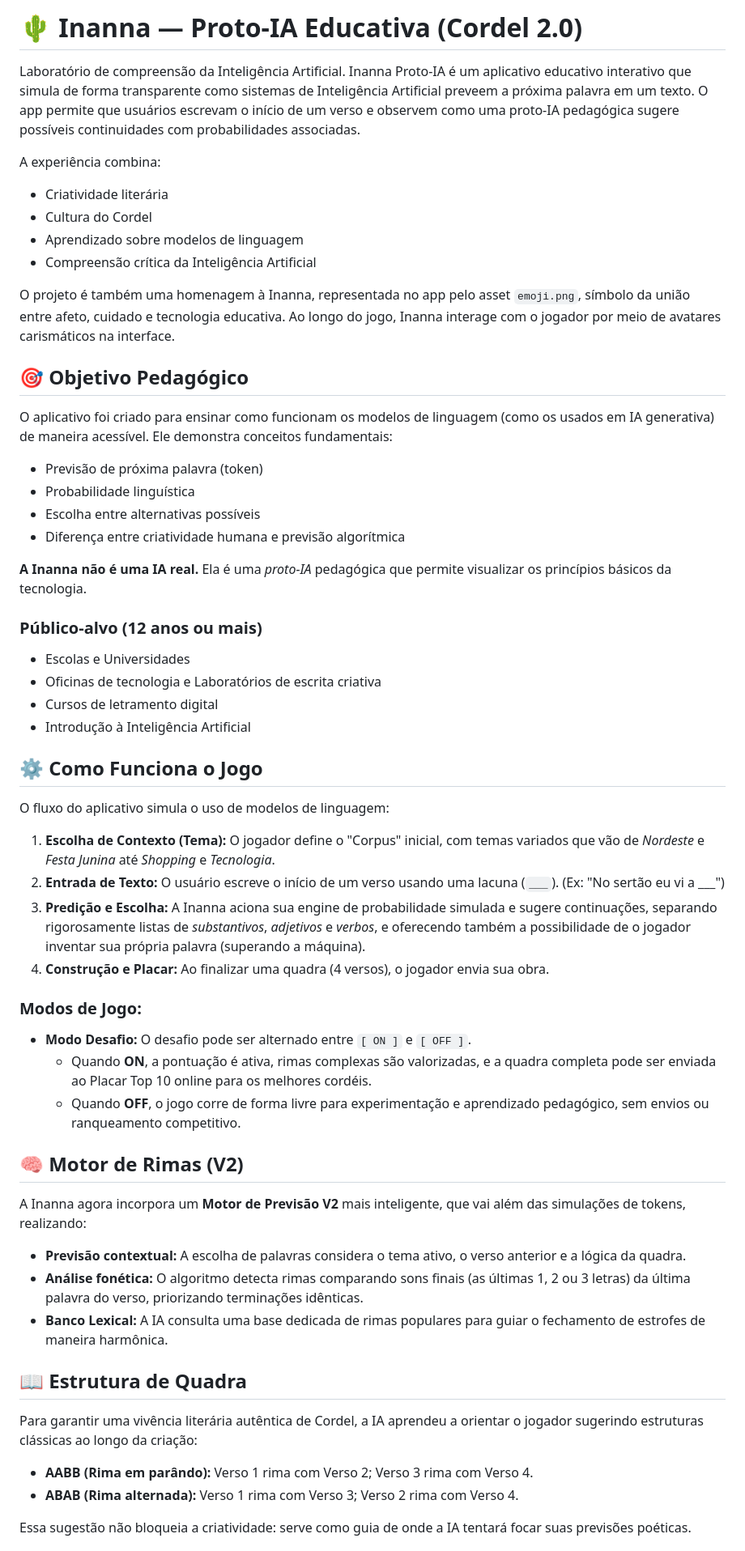
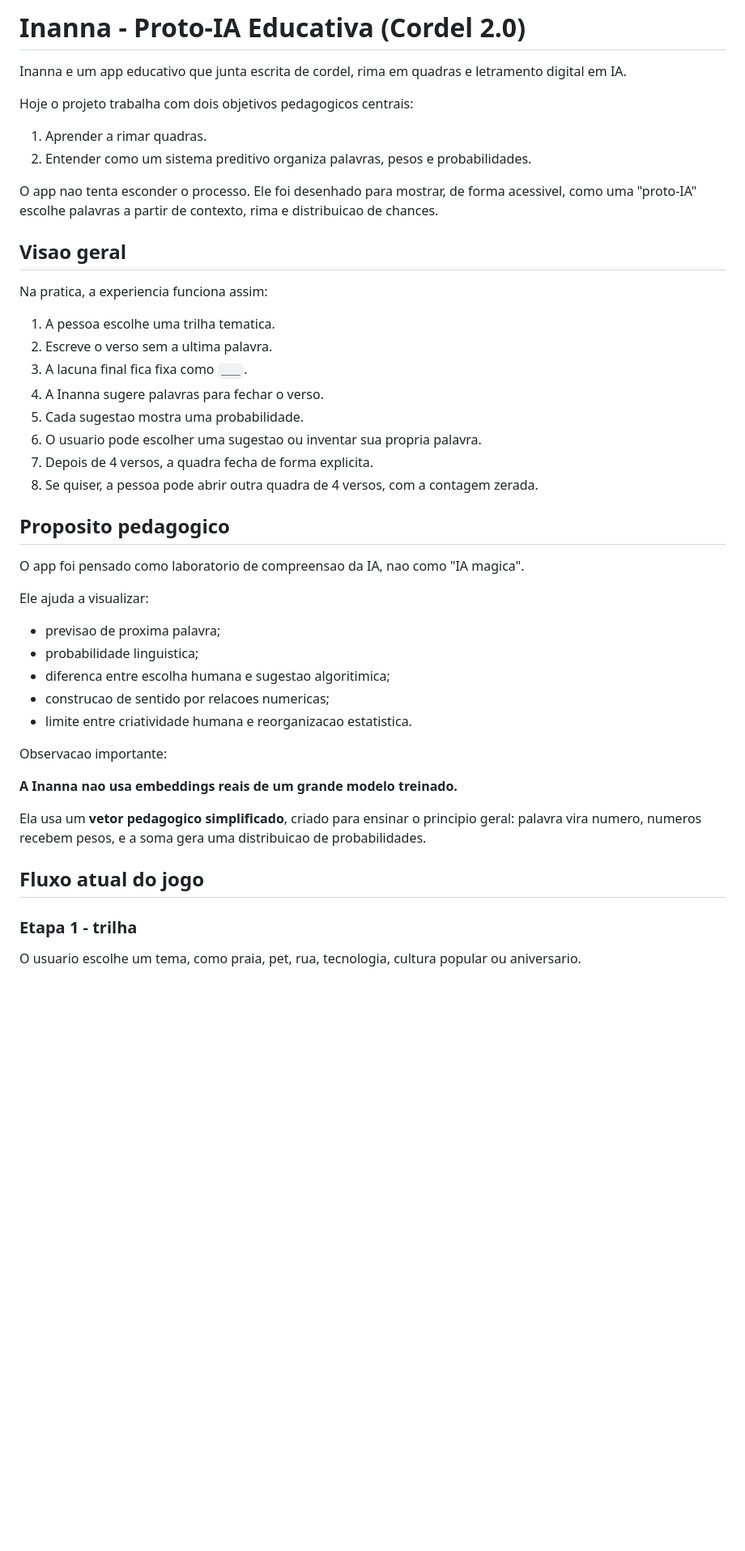
Before and after one commit to outcast2020/inanna-0.2, a Markdown page: README.md, the part around one of its changes. Shown at 81% size. Rendered like a GitHub page; blank space fills up the shorter version.

Commit message:
Update README for current game flow

```diff
--- a/README.md
+++ b/README.md
@@ -1,59 +1,48 @@
-# 🌵 Inanna — Proto-IA Educativa (Cordel 2.0)
+# Inanna - Proto-IA Educativa (Cordel 2.0)
 
-Laboratório de compreensão da Inteligência Artificial.
-Inanna Proto-IA é um aplicativo educativo interativo que simula de forma transparente como sistemas de Inteligência Artificial preveem a próxima palavra em um texto. O app permite que usuários escrevam o início de um verso e observem como uma proto-IA pedagógica sugere possíveis continuidades com probabilidades associadas.
+Inanna e um app educativo que junta escrita de cordel, rima em quadras e letramento digital em IA.
 
-A experiência combina:
-- Criatividade literária
-- Cultura do Cordel
-- Aprendizado sobre modelos de linguagem
-- Compreensão crítica da Inteligência Artificial
+Hoje o projeto trabalha com dois objetivos pedagogicos centrais:
 
-O projeto é também uma homenagem à Inanna, representada no app pelo asset `emoji.png`, símbolo da união entre afeto, cuidado e tecnologia educativa. Ao longo do jogo, Inanna interage com o jogador por meio de avatares carismáticos na interface.
+1. Aprender a rimar quadras.
+2. Entender como um sistema preditivo organiza palavras, pesos e probabilidades.
 
-## 🎯 Objetivo Pedagógico
+O app nao tenta esconder o processo. Ele foi desenhado para mostrar, de forma acessivel, como uma "proto-IA" escolhe palavras a partir de contexto, rima e distribuicao de chances.
 
-O aplicativo foi criado para ensinar como funcionam os modelos de linguagem (como os usados em IA generativa) de maneira acessível. Ele demonstra conceitos fundamentais:
-- Previsão de próxima palavra (token)
-- Probabilidade linguística
-- Escolha entre alternativas possíveis
-- Diferença entre criatividade humana e previsão algorítmica
+## Visao geral
 
-**A Inanna não é uma IA real.** Ela é uma *proto-IA* pedagógica que permite visualizar os princípios básicos da tecnologia.
+Na pratica, a experiencia funciona assim:
 
-### Público-alvo (12 anos ou mais)
-- Escolas e Universidades
-- Oficinas de tecnologia e Laboratórios de escrita criativa
-- Cursos de letramento digital
-- Introdução à Inteligência Artificial
+1. A pessoa escolhe uma trilha tematica.
+2. Escreve o verso sem a ultima palavra.
+3. A lacuna final fica fixa como `___`.
+4. A Inanna sugere palavras para fechar o verso.
+5. Cada sugestao mostra uma probabilidade.
+6. O usuario pode escolher uma sugestao ou inventar sua propria palavra.
+7. Depois de 4 versos, a quadra fecha de forma explicita.
+8. Se quiser, a pessoa pode abrir outra quadra de 4 versos, com a contagem zerada.
 
-## ⚙️ Como Funciona o Jogo
+## Proposito pedagogico
 
-O fluxo do aplicativo simula o uso de modelos de linguagem:
+O app foi pensado como laboratorio de compreensao da IA, nao como "IA magica".
 
-1. **Escolha de Contexto (Tema):** O jogador define o "Corpus" inicial, com temas variados que vão de *Nordeste* e *Festa Junina* até *Shopping* e *Tecnologia*.
-2. **Entrada de Texto:** O usuário escreve o início de um verso usando uma lacuna (`___`). (Ex: "No sertão eu vi a ___")
-3. **Predição e Escolha:** A Inanna aciona sua engine de probabilidade simulada e sugere continuações, separando rigorosamente listas de *substantivos*, *adjetivos* e *verbos*, e oferecendo também a possibilidade de o jogador inventar sua própria palavra (superando a máquina).
-4. **Construção e Placar:** Ao finalizar uma quadra (4 versos), o jogador envia sua obra.
+Ele ajuda a visualizar:
 
-### Modos de Jogo:
-- **Modo Desafio:** O desafio pode ser alternado entre `[ ON ]` e `[ OFF ]`.
-  - Quando **ON**, a pontuação é ativa, rimas complexas são valorizadas, e a quadra completa pode ser enviada ao Placar Top 10 online para os melhores cordéis.
-  - Quando **OFF**, o jogo corre de forma livre para experimentação e aprendizado pedagógico, sem envios ou ranqueamento competitivo.
+- previsao de proxima palavra;
+- probabilidade linguistica;
+- diferenca entre escolha humana e sugestao algoritimica;
+- construcao de sentido por relacoes numericas;
+- limite entre criatividade humana e reorganizacao estatistica.
 
+Observacao importante:
 
-## 🧠 Motor de Rimas (V2)
+**A Inanna nao usa embeddings reais de um grande modelo treinado.**
 
-A Inanna agora incorpora um **Motor de Previsão V2** mais inteligente, que vai além das simulações de tokens, realizando:
-- **Previsão contextual:** A escolha de palavras considera o tema ativo, o verso anterior e a lógica da quadra.
-- **Análise fonética:** O algoritmo detecta rimas comparando sons finais (as últimas 1, 2 ou 3 letras) da última palavra do verso, priorizando terminações idênticas.
-- **Banco Lexical:** A IA consulta uma base dedicada de rimas populares para guiar o fechamento de estrofes de maneira harmônica.
+Ela usa um **vetor pedagogico simplificado**, criado para ensinar o principio geral: palavra vira numero, numeros recebem pesos, e a soma gera uma distribuicao de probabilidades.
 
-## 📖 Estrutura de Quadra
+## Fluxo atual do jogo
 
-Para garantir uma vivência literária autêntica de Cordel, a IA aprendeu a orientar o jogador sugerindo estruturas clássicas ao longo da criação:
-- **AABB (Rima em parândo):** Verso 1 rima com Verso 2; Verso 3 rima com Verso 4.
-- **ABAB (Rima alternada):** Verso 1 rima com Verso 3; Verso 2 rima com Verso 4.
+### Etapa 1 - trilha
 
-Essa sugestão não bloqueia a criatividade: serve como guia de onde a IA tentará focar suas previsões poéticas.
+O usuario escolhe um tema, como praia, pet, rua, tecnologia, cultura popular ou aniversario.
 
```
Also changed, not shown: other parts of README.md (+209 -25 lines).
